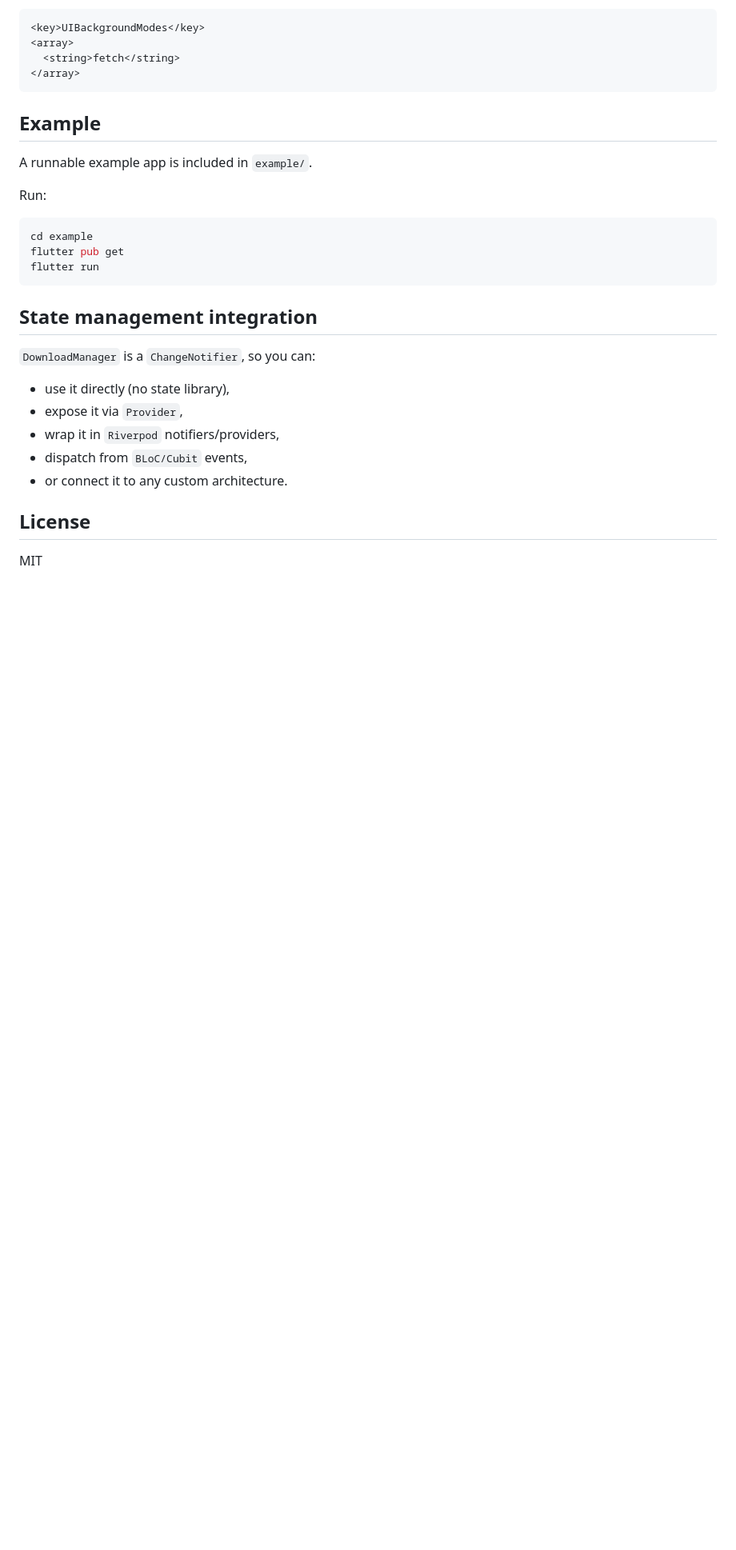
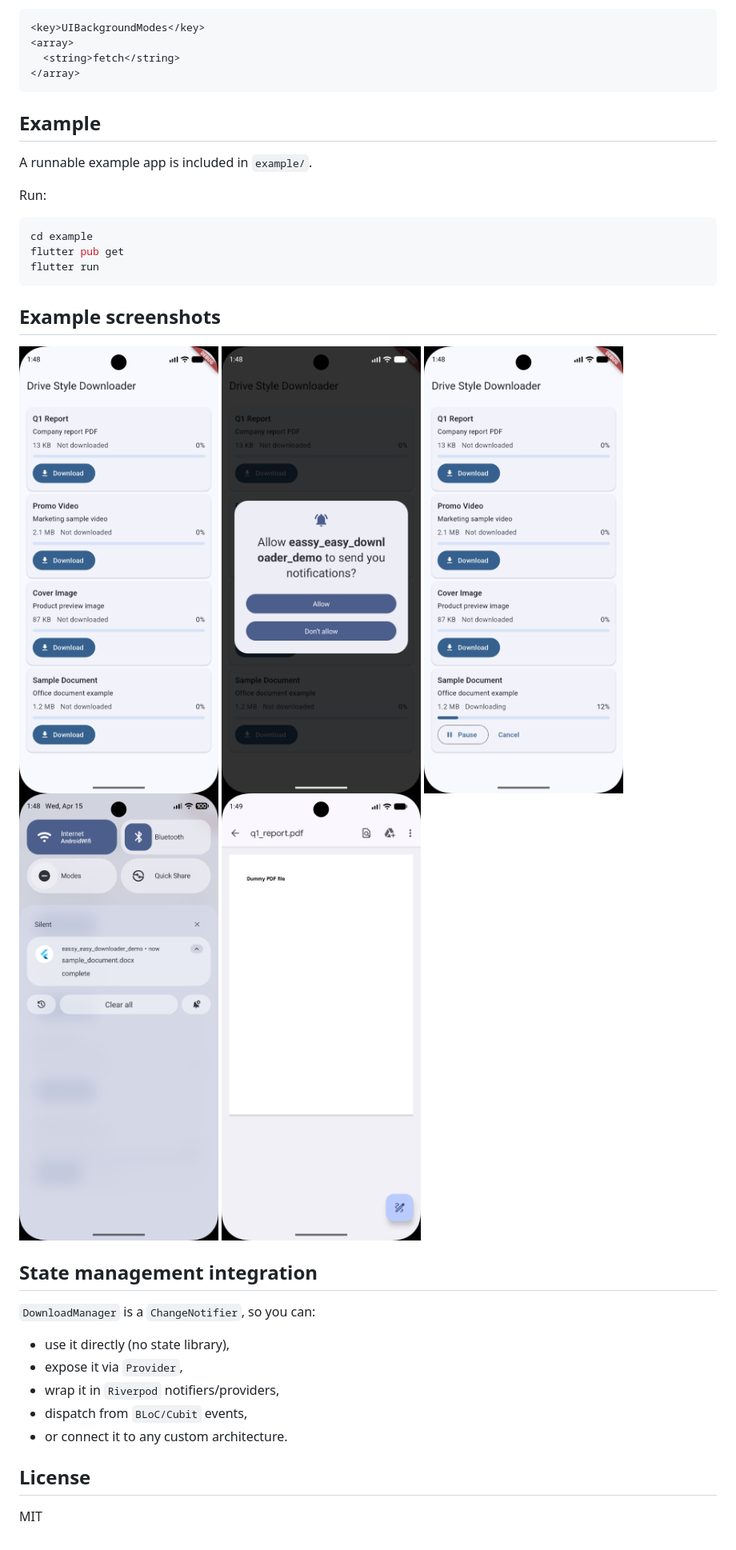
Before and after one commit to muhammadarslanapax/easy_backgroud_downloader, a Markdown page: README.md, the part around the change. Shown at 80% size. Rendered like a GitHub page; pictures changed too: screenshots/s1.png (added), screenshots/s2.png (added), screenshots/s3.png (added); blank space fills up the shorter version.

````diff
--- a/README.md
+++ b/README.md
@@ -142,6 +142,14 @@ flutter pub get
 flutter run
 ```
 
+## Example screenshots
+
+![Example screenshot 1](https://raw.githubusercontent.com/muhammadarslanapax/easy_backgroud_downloader/main/screenshots/s1.png)
+![Example screenshot 2](https://raw.githubusercontent.com/muhammadarslanapax/easy_backgroud_downloader/main/screenshots/s2.png)
+![Example screenshot 3](https://raw.githubusercontent.com/muhammadarslanapax/easy_backgroud_downloader/main/screenshots/s3.png)
+![Example screenshot 4](https://raw.githubusercontent.com/muhammadarslanapax/easy_backgroud_downloader/main/screenshots/s4.png)
+![Example screenshot 5](https://raw.githubusercontent.com/muhammadarslanapax/easy_backgroud_downloader/main/screenshots/s5.png)
+
 ## State management integration
 
 `DownloadManager` is a `ChangeNotifier`, so you can:
````
Also changed, not shown: CHANGELOG.md (+4 -0 lines), 1 other file.
